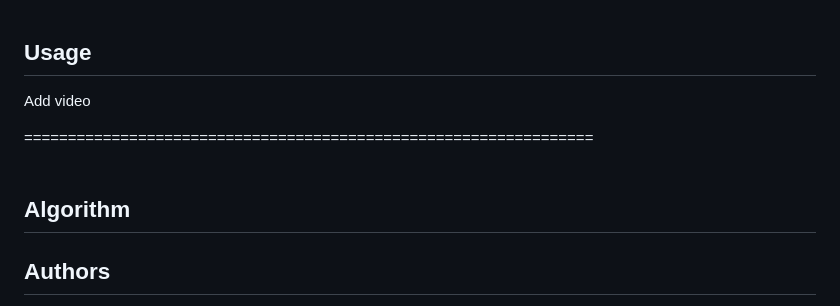
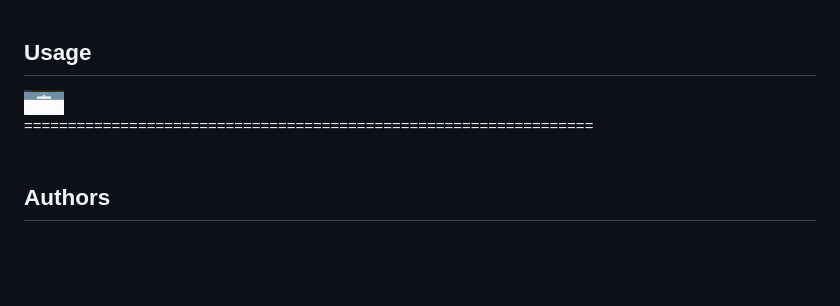
Before and after one commit to elifatabey/ascii-art-web, a Markdown page: README.md, the part around the change. Rendered like a GitHub page; pictures changed too: asciiweb.gif (added); blank space fills up the shorter version.

```diff
--- a/README.md
+++ b/README.md
@@ -8,10 +8,9 @@ In this website, the user writes a text using printable characters from ASCII ta
 
 ## Usage
 
-Add video
+<img src="asciiweb.gif" width="40" height="40" />
 
 =================================================================<br><br>
-## Algorithm
 
 ## Authors
 First Name
```
